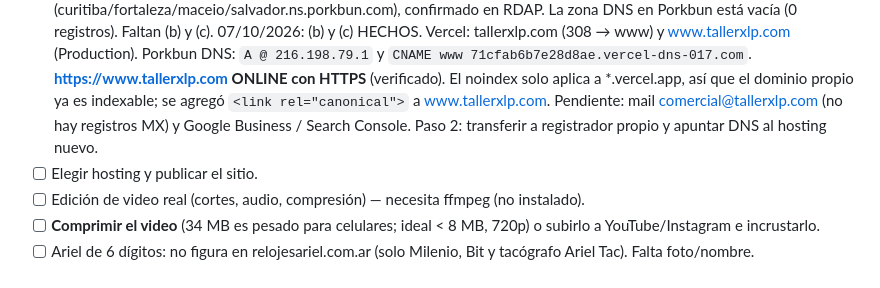
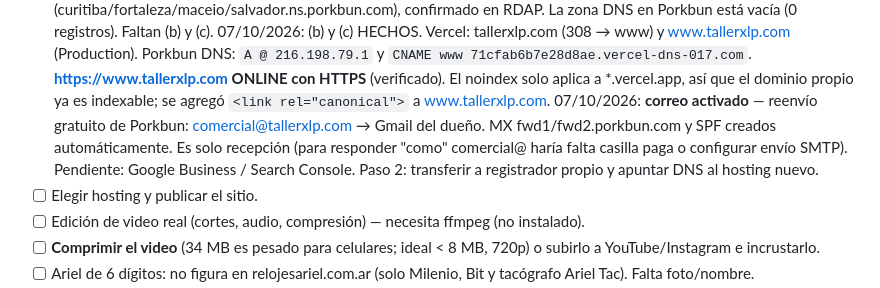
Before and after one commit to pablobonome-cyber/tallerx-web, a Markdown page: SEGUIMIENTO.md, the part around the change. Rendered like a GitHub page.

Commit message:
Seguimiento: reenvío de correo activado
Co-Authored-By: Claude Opus 5.5 <noreply@anthropic.com>

```diff
--- a/SEGUIMIENTO.md
+++ b/SEGUIMIENTO.md
@@ -109,7 +109,9 @@ Videos: todo `<div class="reel">` con `<video>` + botón `.reel__sound` funciona
       Porkbun DNS: `A @ 216.198.79.1` y `CNAME www 71cfab6b7e28d8ae.vercel-dns-017.com`.
       **https://www.tallerxlp.com ONLINE con HTTPS** (verificado). El noindex solo aplica a *.vercel.app, así que
       el dominio propio ya es indexable; se agregó `<link rel="canonical">` a www.tallerxlp.com.
-      Pendiente: mail comercial@tallerxlp.com (no hay registros MX) y Google Business / Search Console.
+      07/10/2026: **correo activado** — reenvío gratuito de Porkbun: comercial@tallerxlp.com → Gmail del dueño.
+      MX fwd1/fwd2.porkbun.com y SPF creados automáticamente. Es solo recepción (para responder "como"
+      comercial@ haría falta casilla paga o configurar envío SMTP). Pendiente: Google Business / Search Console.
       Paso 2: transferir a registrador propio y apuntar DNS al hosting nuevo.
 - [ ] Elegir hosting y publicar el sitio.
 - [ ] Edición de video real (cortes, audio, compresión) — necesita ffmpeg (no instalado).
```
